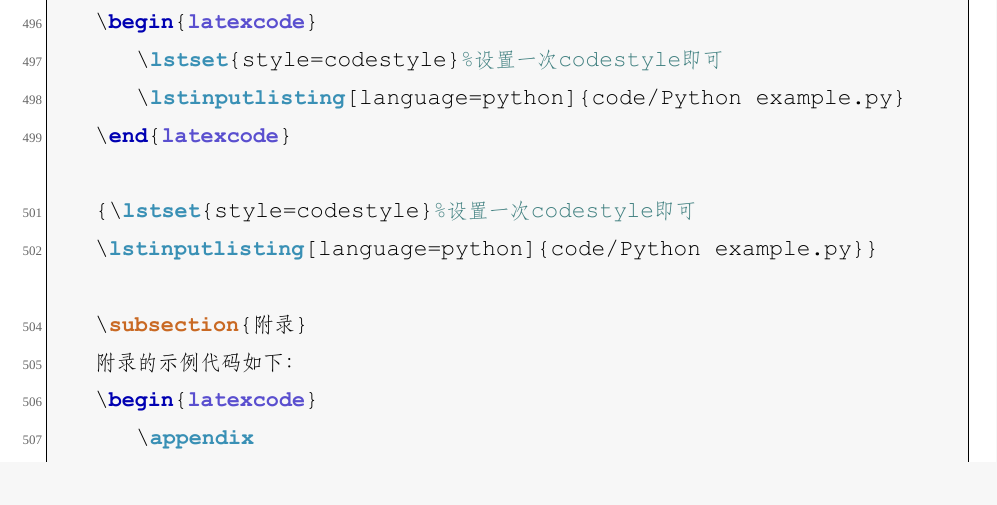
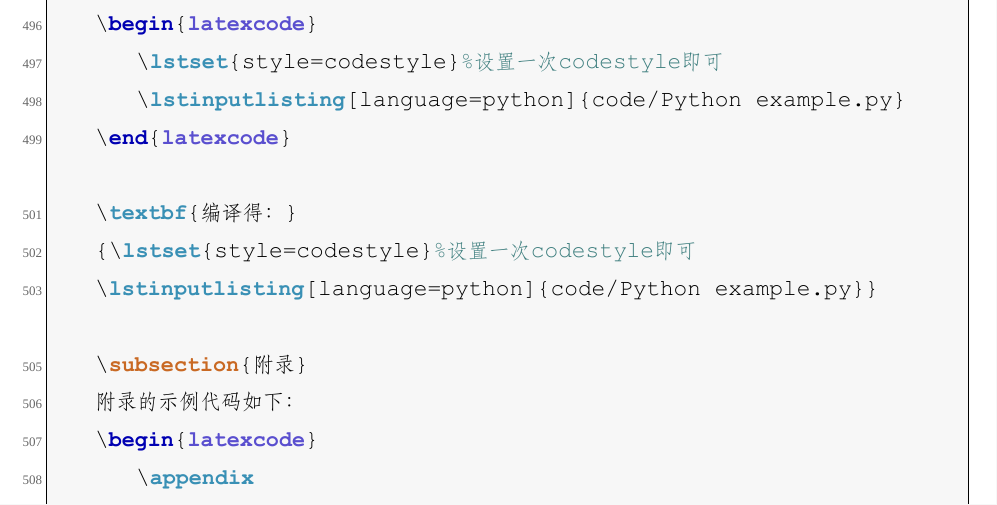
Before and after one commit to Astro-Lee/YNU-thesis-bachelor, a LaTeX document (main.tex): part of page 38 of 41, cut so that both start at the same text. Compiled offline with XeLaTeX; a missing font is replaced by an installed copy or a similar font.

Commit message:
update README

```diff
--- a/main.tex
+++ b/main.tex
@@ -498,6 +498,7 @@
 		\lstinputlisting[language=python]{code/Python example.py}
 	\end{latexcode}
 
+	\textbf{编译得：}
 	{\lstset{style=codestyle}%设置一次codestyle即可
 	\lstinputlisting[language=python]{code/Python example.py}}
 
```
Also changed, not shown: README.md.
